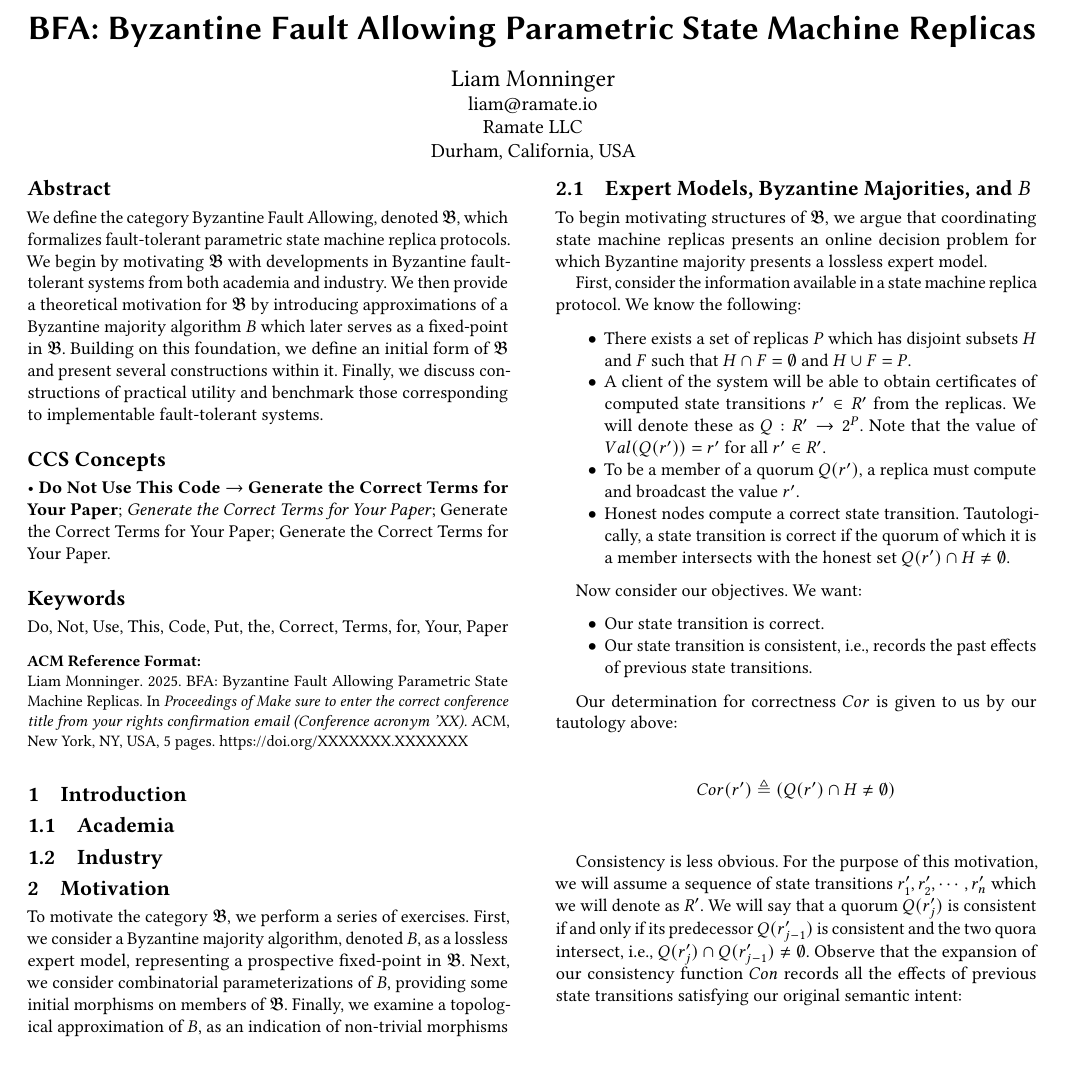
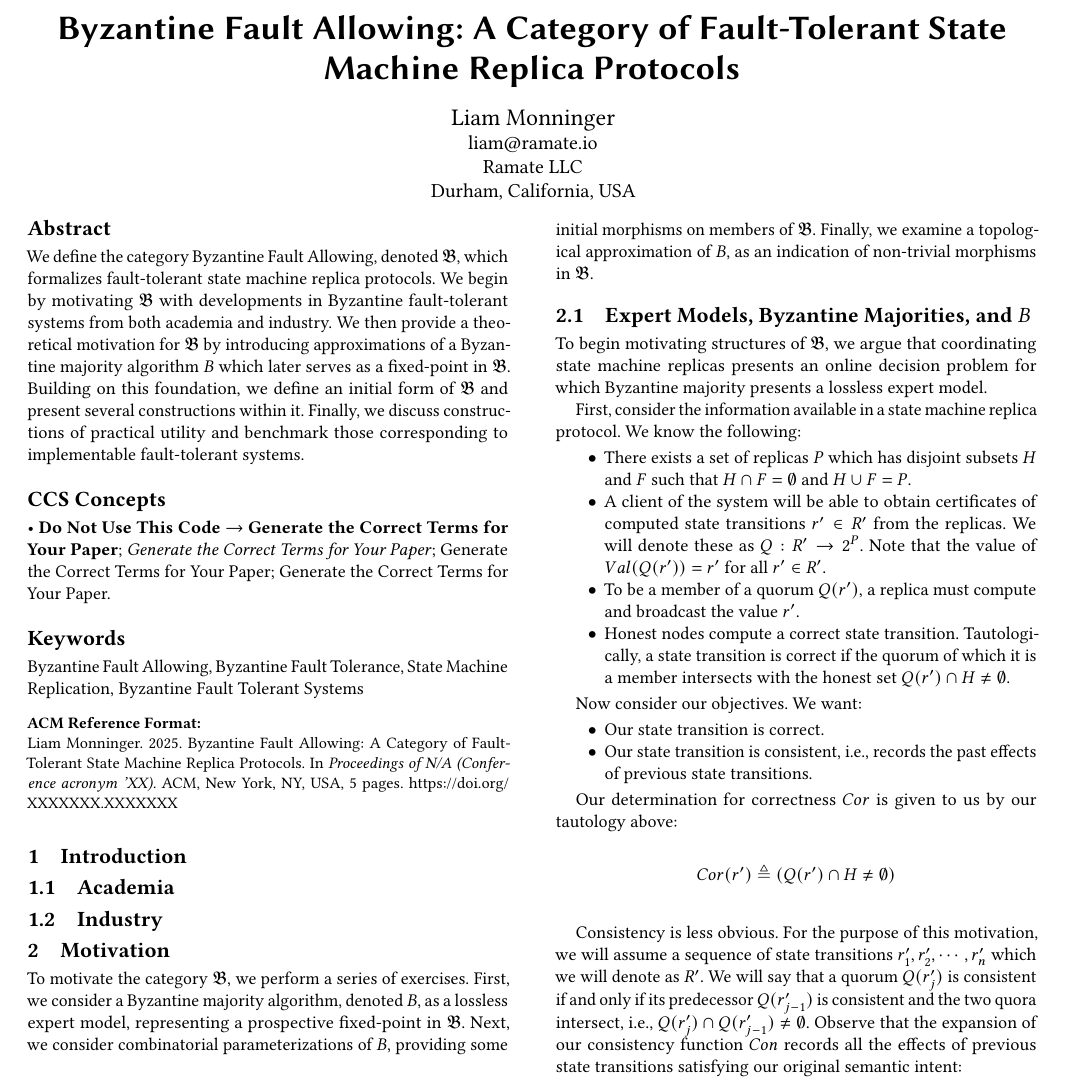
Before and after one commit to ramate-io/bfa, a LaTeX paper (papers/acmart/main.tex): part of page 1 of 5, cut at the place of the change, the shorter picture padded with empty space. Compiled offline with pdfLaTeX.

Commit message:
chore: remove templating.

```diff
--- a/papers/acmart/main.tex
+++ b/papers/acmart/main.tex
@@ -61,9 +61,7 @@
 \acmYear{2025}
 \acmDOI{XXXXXXX.XXXXXXX}
 %% These commands are for a PROCEEDINGS abstract or paper.
-\acmConference[Conference acronym 'XX]{Make sure to enter the correct
-  conference title from your rights confirmation email}{June 03--05,
-  2018}{Woodstock, NY}
+\acmConference[Conference acronym 'XX]{N/A}{Jun 2025 - Dec 2025}{Woodstock, NY}
 %%
 %%  Uncomment \acmBooktitle if the title of the proceedings is different
 %%  from ``Proceedings of ...''!
@@ -118,7 +116,7 @@
 %%
 %% The "title" command has an optional parameter,
 %% allowing the author to define a "short title" to be used in page headers.
-\title{BFA: Byzantine Fault Allowing Parametric State Machine Replicas}
+\title{Byzantine Fault Allowing: A Category of Fault-Tolerant State Machine Replica Protocols}
 
 %%
 %% The "author" command and its associated commands are used to define
@@ -147,7 +145,7 @@
 %% The abstract is a short summary of the work to be presented in the
 %% article.
 \begin{abstract}
-    We define the category Byzantine Fault Allowing, denoted $\bfa$, which formalizes fault-tolerant parametric state machine replica protocols. We begin by motivating $\bfa$ with developments in Byzantine fault-tolerant systems from both academia and industry. We then provide a theoretical motivation for $\bfa$ by introducing approximations of a Byzantine majority algorithm $B$ which later serves as a fixed-point in $\bfa$. Building on this foundation, we define an initial form of $\bfa$ and present several constructions within it. Finally, we discuss constructions of practical utility and benchmark those corresponding to implementable fault-tolerant systems.
+    We define the category Byzantine Fault Allowing, denoted $\bfa$, which formalizes fault-tolerant state machine replica protocols. We begin by motivating $\bfa$ with developments in Byzantine fault-tolerant systems from both academia and industry. We then provide a theoretical motivation for $\bfa$ by introducing approximations of a Byzantine majority algorithm $B$ which later serves as a fixed-point in $\bfa$. Building on this foundation, we define an initial form of $\bfa$ and present several constructions within it. Finally, we discuss constructions of practical utility and benchmark those corresponding to implementable fault-tolerant systems.
 \end{abstract}
 
 %%
@@ -161,20 +159,6 @@
   <concept_desc>Do Not Use This Code, Generate the Correct Terms for Your Paper</concept_desc>
   <concept_significance>500</concept_significance>
  </concept>
- <concept>
-  <concept_id>00000000.00000000.00000000</concept_id>
-  <concept_desc>Do Not Use This Code, Generate the Correct Terms for Your Paper</concept_desc>
-  <concept_significance>300</concept_significance>
- </concept>
- <concept>
-  <concept_id>00000000.00000000.00000000</concept_id>
-  <concept_desc>Do Not Use This Code, Generate the Correct Terms for Your Paper</concept_desc>
-  <concept_significance>100</concept_significance>
- </concept>
- <concept>
-  <concept_id>00000000.00000000.00000000</concept_id>
-  <concept_desc>Do Not Use This Code, Generate the Correct Terms for Your Paper</concept_desc>
-  <concept_significance>100</concept_significance>
  </concept>
 </ccs2012>
 \end{CCSXML}
@@ -187,12 +171,11 @@
 %%
 %% Keywords. The author(s) should pick words that accurately describe
 %% the work being presented. Separate the keywords with commas.
-\keywords{Do, Not, Use, This, Code, Put, the, Correct, Terms, for,
-  Your, Paper}
+\keywords{Byzantine Fault Allowing, Byzantine Fault Tolerance, State Machine Replication, Byzantine Fault Tolerant Systems}
 
-\received{20 February 2007}
-\received[revised]{12 March 2009}
-\received[accepted]{5 June 2009}
+\received{12 January 2026}
+\received[revised]{12 January 2026}
+\received[accepted]{12 January 2026}
 
 %%
 %% This command processes the author and affiliation and title
```
Also changed, not shown: papers/acmart/main.pdf, 1 other file.
